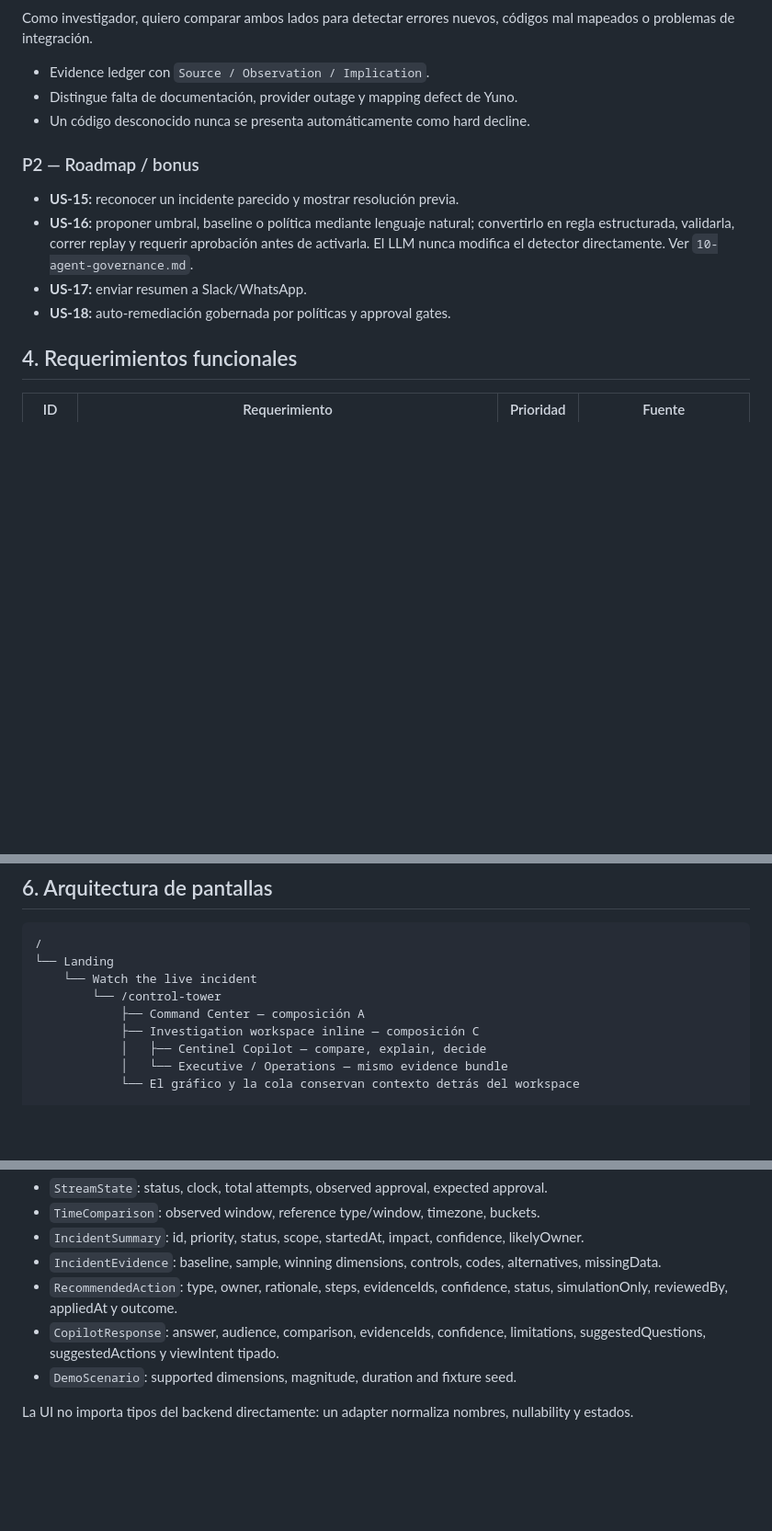
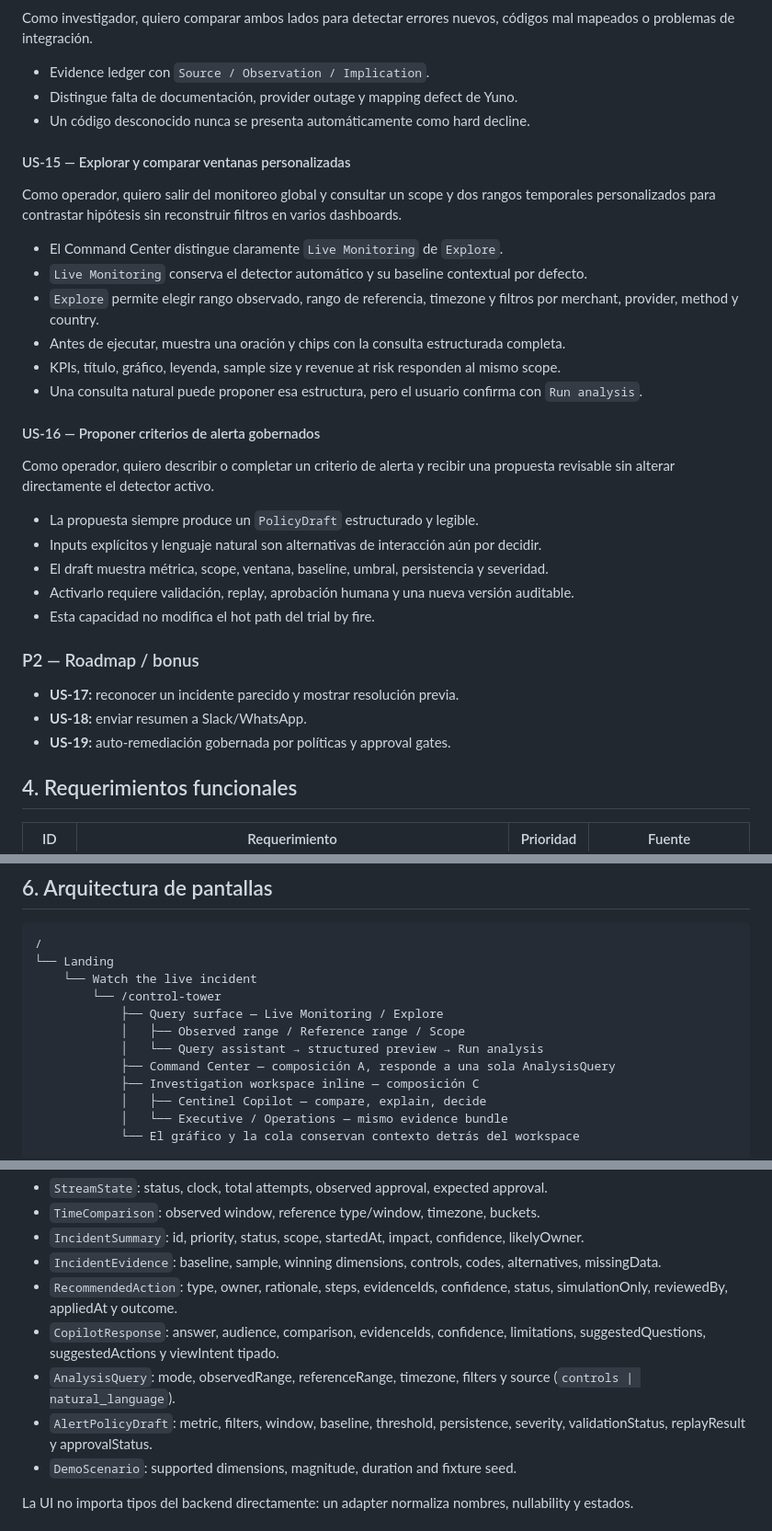
Before and after one commit to NachoSamo/Hackatoons-NextWaveHackathon, a Markdown page: harness/docs/09-user-stories-requirements.md, 3 parts joined by grey strips. Shown at 92% size. GitHub-like rendering; blank space fills up the shorter version.

Commit message:
Define exploración temporal y políticas de alerta

```diff
--- a/harness/docs/09-user-stories-requirements.md
+++ b/harness/docs/09-user-stories-requirements.md
@@ -223,14 +223,35 @@ problemas de integración.
 - Distingue falta de documentación, provider outage y mapping defect de Yuno.
 - Un código desconocido nunca se presenta automáticamente como hard decline.
 
+#### US-15 — Explorar y comparar ventanas personalizadas
+
+Como operador, quiero salir del monitoreo global y consultar un scope y dos rangos temporales
+personalizados para contrastar hipótesis sin reconstruir filtros en varios dashboards.
+
+- El Command Center distingue claramente `Live Monitoring` de `Explore`.
+- `Live Monitoring` conserva el detector automático y su baseline contextual por defecto.
+- `Explore` permite elegir rango observado, rango de referencia, timezone y filtros por merchant,
+  provider, method y country.
+- Antes de ejecutar, muestra una oración y chips con la consulta estructurada completa.
+- KPIs, título, gráfico, leyenda, sample size y revenue at risk responden al mismo scope.
+- Una consulta natural puede proponer esa estructura, pero el usuario confirma con `Run analysis`.
+
+#### US-16 — Proponer criterios de alerta gobernados
+
+Como operador, quiero describir o completar un criterio de alerta y recibir una propuesta revisable
+sin alterar directamente el detector activo.
+
+- La propuesta siempre produce un `PolicyDraft` estructurado y legible.
+- Inputs explícitos y lenguaje natural son alternativas de interacción aún por decidir.
+- El draft muestra métrica, scope, ventana, baseline, umbral, persistencia y severidad.
+- Activarlo requiere validación, replay, aprobación humana y una nueva versión auditable.
+- Esta capacidad no modifica el hot path del trial by fire.
+
 ### P2 — Roadmap / bonus
 
-- **US-15:** reconocer un incidente parecido y mostrar resolución previa.
-- **US-16:** proponer umbral, baseline o política mediante lenguaje natural; convertirlo en regla
-  estructurada, validarla, correr replay y requerir aprobación antes de activarla. El LLM nunca
-  modifica el detector directamente. Ver `10-agent-governance.md`.
-- **US-17:** enviar resumen a Slack/WhatsApp.
-- **US-18:** auto-remediación gobernada por políticas y approval gates.
+- **US-17:** reconocer un incidente parecido y mostrar resolución previa.
+- **US-18:** enviar resumen a Slack/WhatsApp.
+- **US-19:** auto-remediación gobernada por políticas y approval gates.
 
 ## 4. Requerimientos funcionales
 
@@ -275,7 +299,10 @@ problemas de integración.
 └── Landing
     └── Watch the live incident
         └── /control-tower
-            ├── Command Center — composición A
+            ├── Query surface — Live Monitoring / Explore
+            │   ├── Observed range / Reference range / Scope
+            │   └── Query assistant → structured preview → Run analysis
+            ├── Command Center — composición A, responde a una sola AnalysisQuery
             ├── Investigation workspace inline — composición C
             │   ├── Centinel Copilot — compare, explain, decide
             │   └── Executive / Operations — mismo evidence bundle
@@ -319,6 +346,10 @@ Hasta recibir el modelo definitivo del backend, el frontend consume un adapter c
   simulationOnly, reviewedBy, appliedAt y outcome.
 - `CopilotResponse`: answer, audience, comparison, evidenceIds, confidence, limitations,
   suggestedQuestions, suggestedActions y viewIntent tipado.
+- `AnalysisQuery`: mode, observedRange, referenceRange, timezone, filters y source
+  (`controls | natural_language`).
+- `AlertPolicyDraft`: metric, filters, window, baseline, threshold, persistence, severity,
+  validationStatus, replayResult y approvalStatus.
 - `DemoScenario`: supported dimensions, magnitude, duration and fixture seed.
 
 La UI no importa tipos del backend directamente: un adapter normaliza nombres, nullability y estados.
```
Also changed, not shown: other parts of harness/docs/09-user-stories-requirements.md (+3 -0 lines), harness/docs/10-agent-governance.md (+2 -1 lines), harness/docs/decision-log.md (+1 -0 lines).
